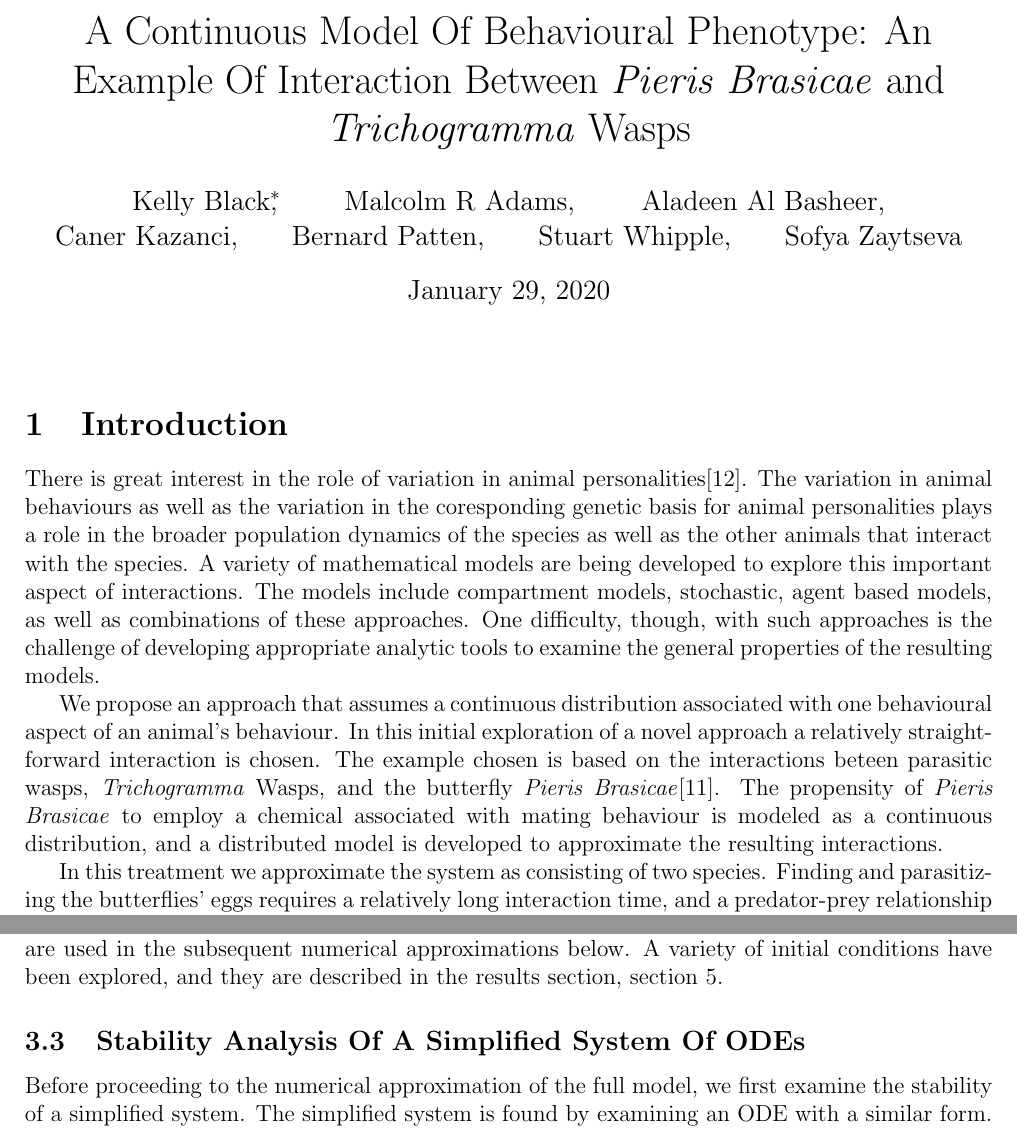
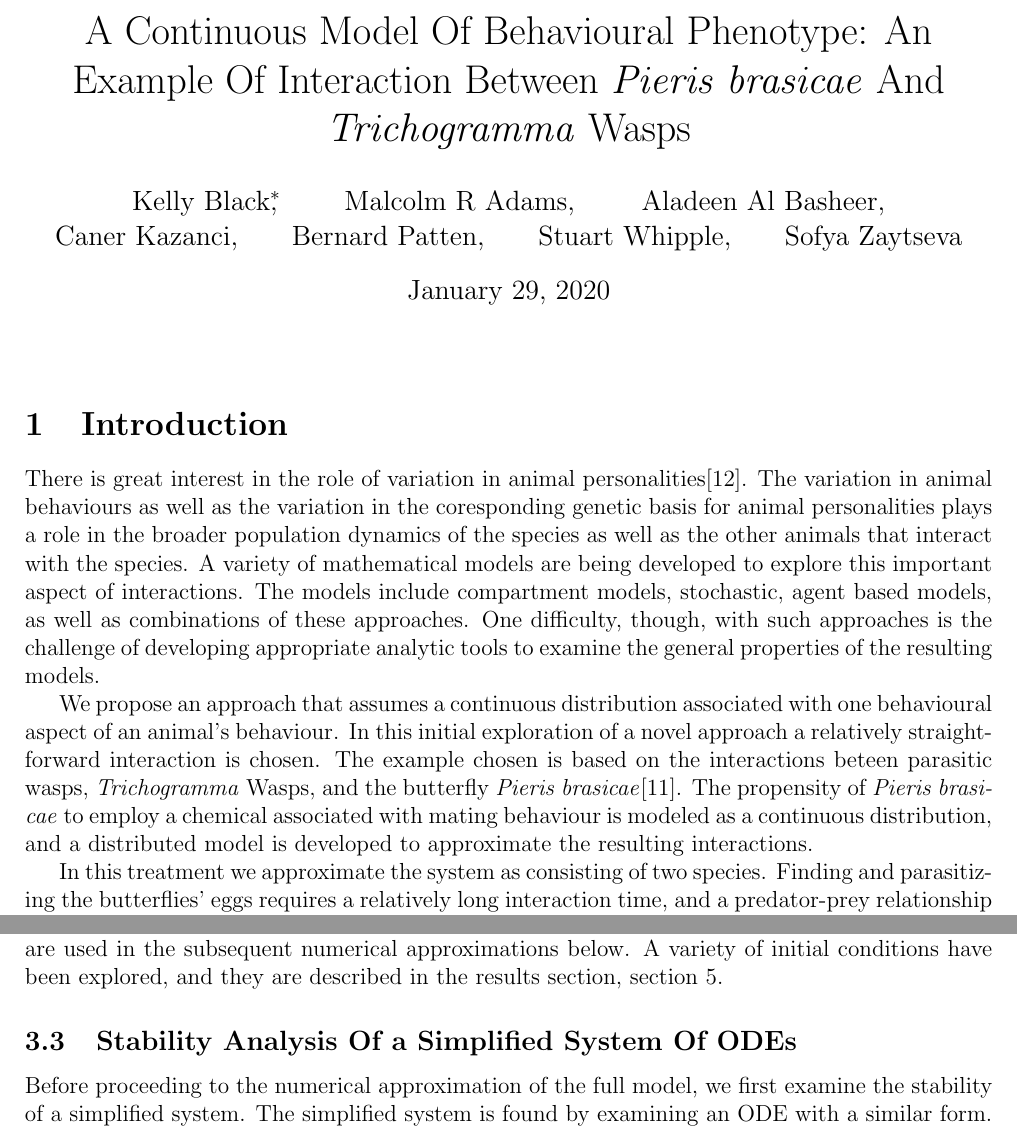
Before and after one commit to KellyBlack/BehaviouralPhenotype, a LaTeX document (doc/behaviouralPhenotype/behaviouralPhenotype.tex): two parts of pages 1 and 6 of 16, joined at a grey line, cut so that both start at the same text. Compiled offline with pdfLaTeX.

Commit message:
Fixed an error in capitalization of brasicae and capitalizing 'a' in titles

```diff
--- a/doc/behaviouralPhenotype/behaviouralPhenotype.tex
+++ b/doc/behaviouralPhenotype/behaviouralPhenotype.tex
@@ -3,7 +3,7 @@
 \usepackage[margin=2cm]{geometry}
 
 \title{A Continuous Model Of Behavioural Phenotype: An Example Of
-  Interaction Between \textit{Pieris Brasicae} and
+  Interaction Between \textit{Pieris brasicae} And
   \textit{Trichogramma} Wasps}
 
 \author{Kelly Black\thanks{Coresponding Author, kjblack@gmail.con},
@@ -35,8 +35,8 @@ this initial exploration of a novel approach a relatively
 straight-forward interaction is chosen. The example chosen is based on
 the interactions beteen parasitic wasps, \textit{Trichogramma} Wasps,
 and the butterfly \textit{Pieris
-  Brasicae}\cite{10.1093/beheco/arq007}.  The propensity of
-\textit{Pieris Brasicae} to employ a chemical associated with mating
+  brasicae}\cite{10.1093/beheco/arq007}.  The propensity of
+\textit{Pieris brasicae} to employ a chemical associated with mating
 behaviour is modeled as a continuous distribution, and a distributed
 model is developed to approximate the resulting interactions.
 
@@ -379,7 +379,7 @@ conditions have been explored, and they are described in the results
 section, section \ref{section:results}.
 
 
-\subsection{Stability Analysis Of A Simplified System Of ODEs}
+\subsection{Stability Analysis Of a Simplified System Of ODEs}
 
 Before proceeding to the numerical approximation of the full model, we
 first examine the stability of a simplified system. The simplified
```
Also changed, not shown: doc/behaviouralPhenotype/behaviouralPhenotype.tex (8 more changed lines).
